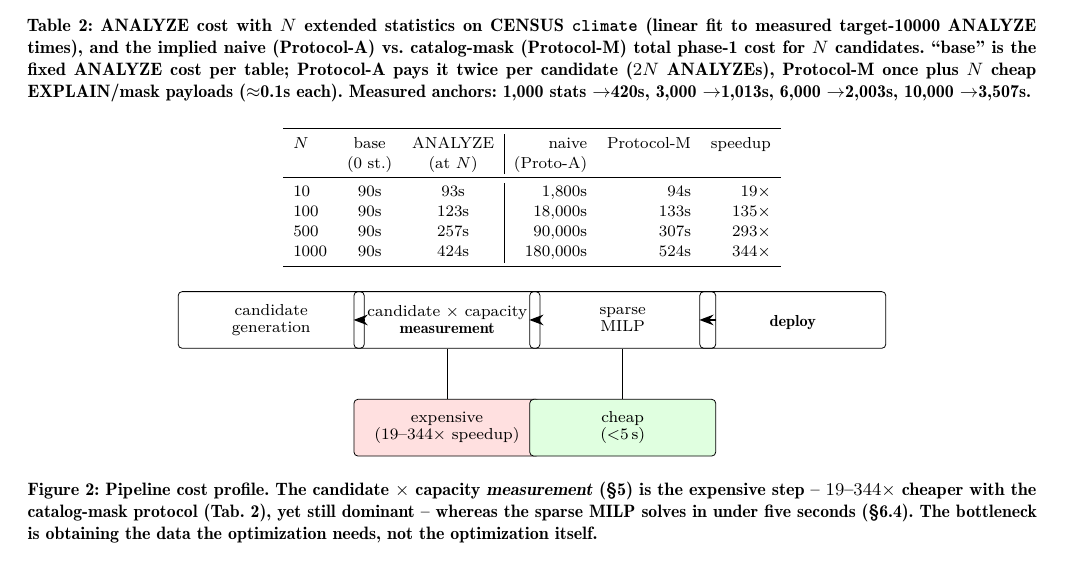
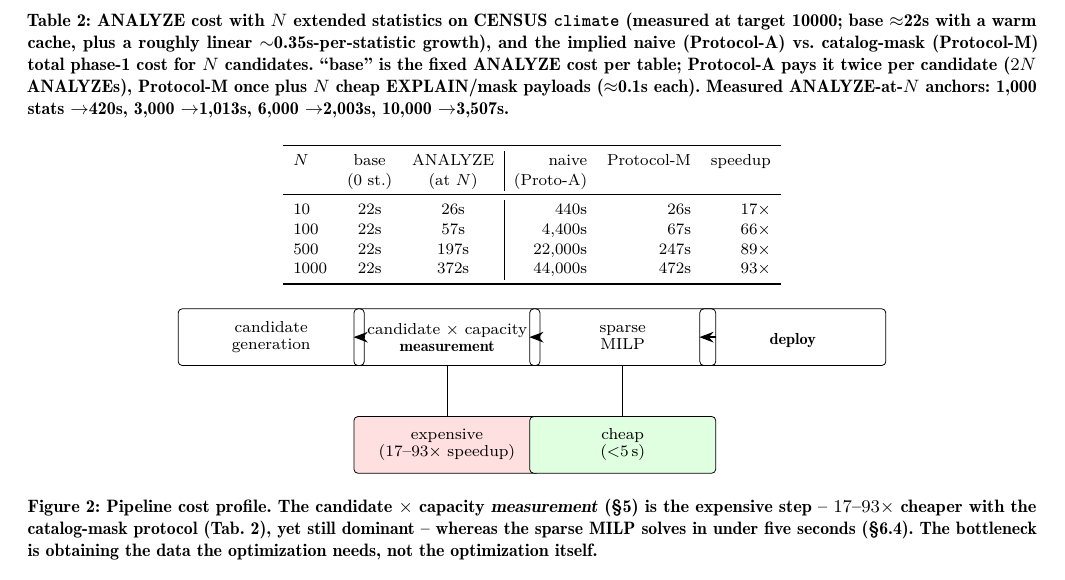
Before and after one commit to 1951123/pg-extstats-selection, a LaTeX paper (paper/main.tex): part of page 6 of 13 before the commit and part of page 7 of 13 after it, cut so that both start at the same text. Compiled offline with pdfLaTeX.

Commit message:
paper: correct ANALYZE base cost to ~22s (warm cache) in tab:measurement and prose
The true warm-cache base (N=0) ANALYZE on climate@t10000 is ~21.8s, matching
the original paper's 21.9s; the ~90s base and 19-344x speedups were artifacts
of pooling cold-start measurements. Recompute with base=22s, slope=0.35:
speedups 17x/66x/89x/93x at N=10/100/500/1000, asymptotic amortization ceiling
~98x. Add explicit monotone-in-N statement with the ceiling formula.

```diff
--- a/paper/main.tex
+++ b/paper/main.tex
@@ -630,12 +637,13 @@ workloads).
 
 \begin{table*}[t]
 \caption{ANALYZE cost with $N$ extended statistics on CENSUS \texttt{climate}
-(linear fit to measured target-10000 ANALYZE times), and the implied naive
-(Protocol-A) vs.\ catalog-mask (Protocol-M) total phase-1 cost for $N$
-candidates. ``base'' is the fixed ANALYZE cost per table; Protocol-A pays it
-twice per candidate ($2N$ ANALYZEs), Protocol-M once plus $N$ cheap
-EXPLAIN/mask payloads ($\approx$0.1s each). Measured anchors: 1{,}000 stats
-$\to$420s, 3{,}000 $\to$1{,}013s, 6{,}000 $\to$2{,}003s, 10{,}000 $\to$3{,}507s.}
+(measured at target 10000; base $\approx$22s with a warm cache, plus a roughly
+linear $\sim$0.35s-per-statistic growth), and the implied naive (Protocol-A) vs.\
+catalog-mask (Protocol-M) total phase-1 cost for $N$ candidates. ``base'' is
+the fixed ANALYZE cost per table; Protocol-A pays it twice per candidate ($2N$
+ANALYZEs), Protocol-M once plus $N$ cheap EXPLAIN/mask payloads ($\approx$0.1s
+each). Measured ANALYZE-at-$N$ anchors: 1{,}000 stats $\to$420s, 3{,}000
+$\to$1{,}013s, 6{,}000 $\to$2{,}003s, 10{,}000 $\to$3{,}507s.}
 \label{tab:measurement}
 \small
 \begin{tabular}{lcc|rrr}
@@ -643,10 +651,10 @@ $\to$420s, 3{,}000 $\to$1{,}013s, 6{,}000 $\to$2{,}003s, 10{,}000 $\to$3{,}507s.
 $N$ & base & ANALYZE & naive & Protocol-M & speedup\\
  & (0 st.) & (at $N$) & (Proto-A) & & \\
 \midrule
-10   & 90s & 93s   & 1{,}800s  & 94s   & 19$\times$\\
-100  & 90s & 123s  & 18{,}000s & 133s  & 135$\times$\\
-500  & 90s & 257s  & 90{,}000s & 307s  & 293$\times$\\
-1000 & 90s & 424s  & 180{,}000s & 524s & 344$\times$\\
+10   & 22s & 26s   & 440s   & 26s   & 17$\times$\\
+100  & 22s & 57s   & 4{,}400s & 67s  & 66$\times$\\
+500  & 22s & 197s  & 22{,}000s & 247s & 89$\times$\\
+1000 & 22s & 372s  & 44{,}000s & 472s & 93$\times$\\
 \bottomrule
 \end{tabular}
 \end{table*}
@@ -664,7 +672,7 @@ $N$ & base & ANALYZE & naive & Protocol-M & speedup\\
 \node[bs] (b) at (3.1,0) {candidate $\times$ capacity\\[-0.5mm]\textbf{measurement}};
 \node[bs] (c) at (6.2,0) {sparse\\[-0.5mm]MILP};
 \node[bs] (d) at (9.2,0) {\\[-0.5mm]\textbf{deploy}};
-\node[bs, exp] (b2) at (3.1,-1.9) {expensive\\[-0.5mm]($19$--$344\times$ speedup)};
+\node[bs, exp] (b2) at (3.1,-1.9) {expensive\\[-0.5mm]($17$--$93\times$ speedup)};
 \node[bs, cheap] (c2) at (6.2,-1.9) {cheap\\[-0.5mm]($<$5\,s)};
 \draw[arr] (a.east) -- (b.west);
 \draw[arr] (b.east) -- (c.west);
@@ -673,7 +681,7 @@ $N$ & base & ANALYZE & naive & Protocol-M & speedup\\
 \draw (c2.north) -- (c.south);
 \end{tikzpicture}
 \caption{Pipeline cost profile. The candidate $\times$ capacity
-\emph{measurement} (\S\ref{sec:measure}) is the expensive step -- $19$--$344\times$
+\emph{measurement} (\S\ref{sec:measure}) is the expensive step -- $17$--$93\times$
 cheaper with the catalog-mask protocol (Tab.~\ref{tab:measurement}), yet still dominant -- whereas the sparse
 MILP solves in under five seconds (\S\ref{sec:rq4}). The bottleneck is obtaining
 the data the optimization needs, not the optimization itself.}
```
Also changed, not shown: paper/main.tex (29 more changed lines).
